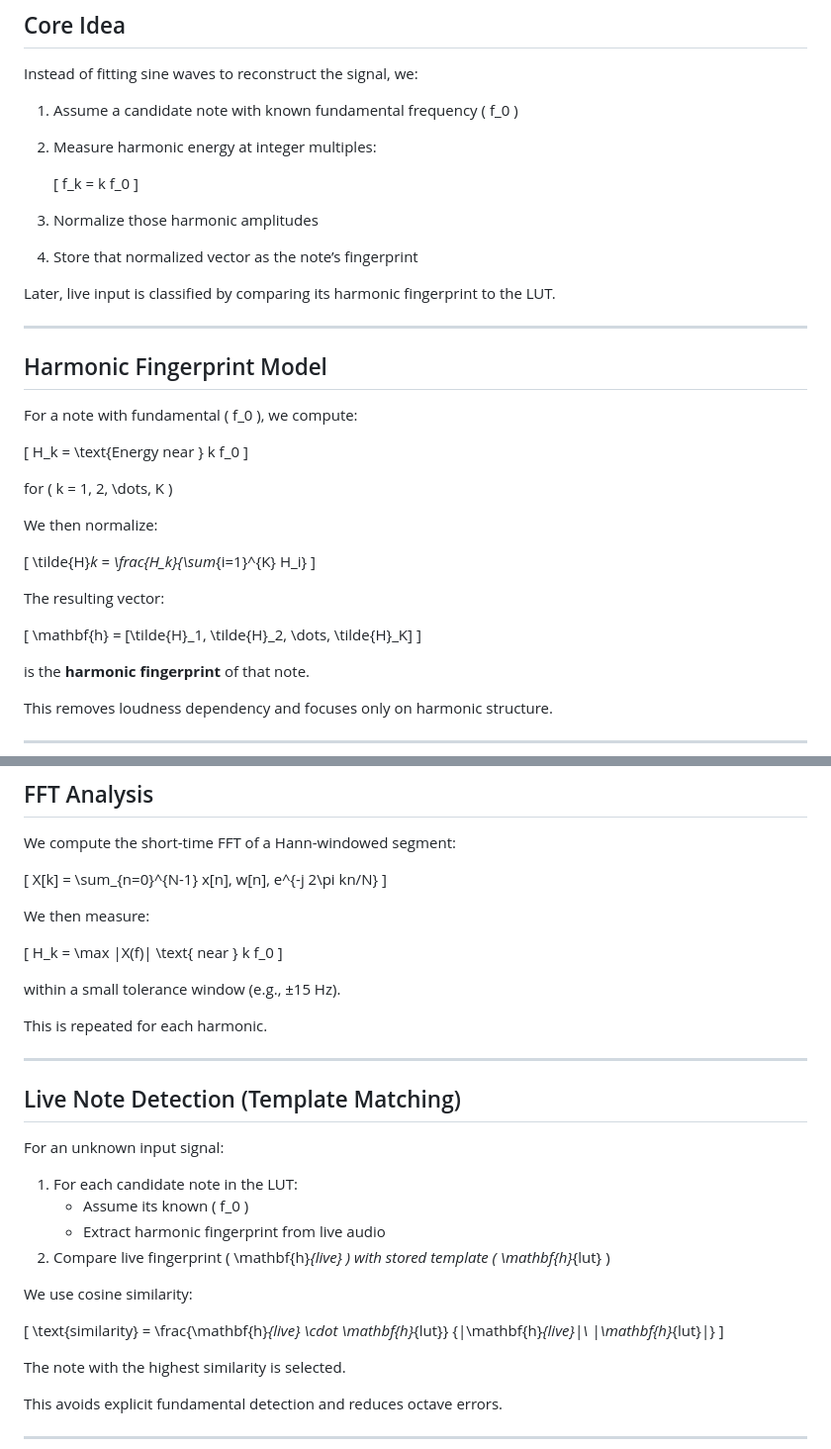
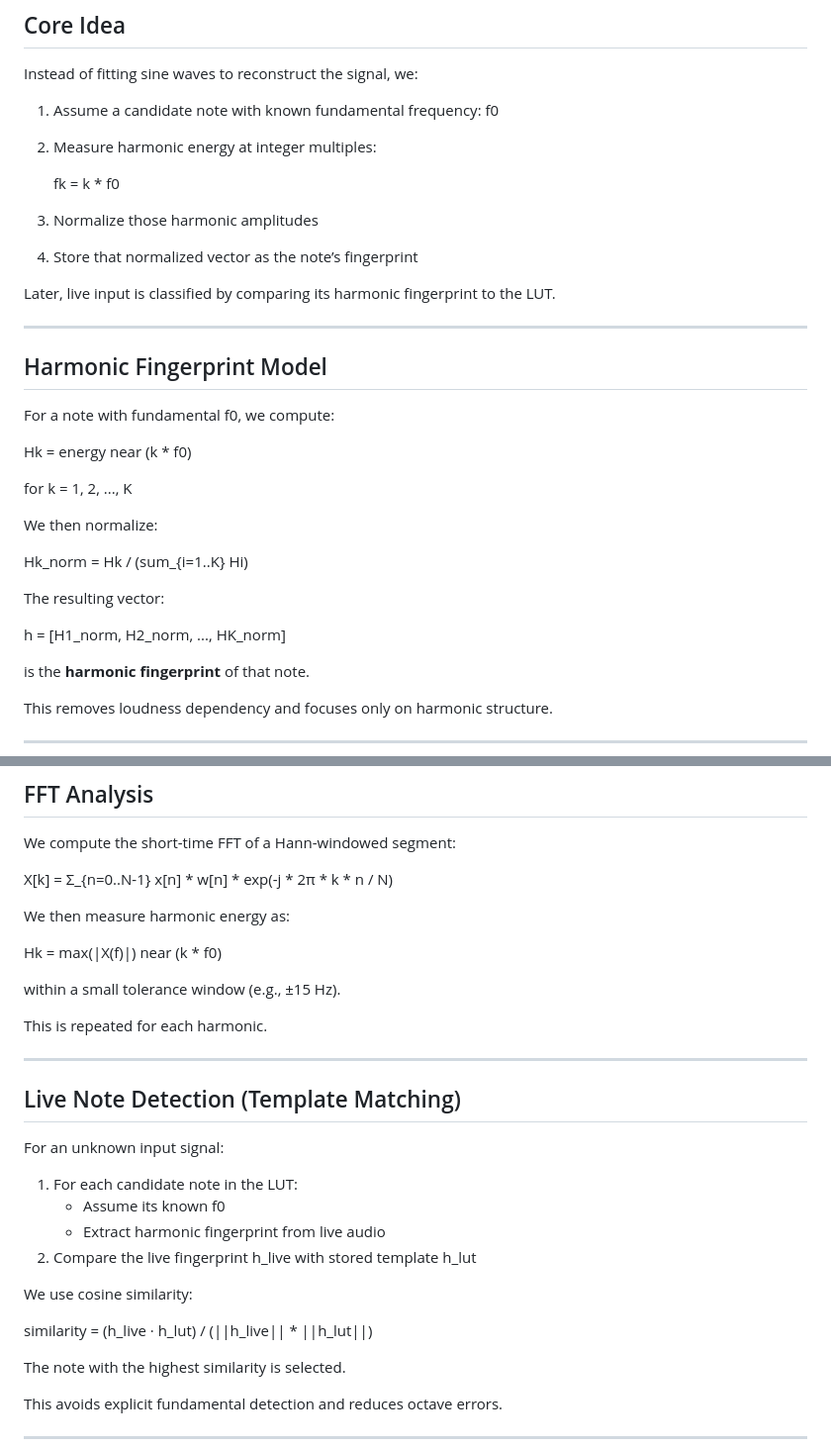
Before and after one commit to sbarry753/cse123, a Markdown page: LUT Development/README.md, 2 parts joined by grey strips. Shown at 99% size. Rendered like a GitHub page.

```diff
--- a/LUT Development/README.md
+++ b/LUT Development/README.md
@@ -28,12 +28,10 @@ Instead, it performs **template matching in harmonic space**.
 
 Instead of fitting sine waves to reconstruct the signal, we:
 
-1. Assume a candidate note with known fundamental frequency \( f_0 \)
+1. Assume a candidate note with known fundamental frequency: f0
 2. Measure harmonic energy at integer multiples:
 
-   \[
-   f_k = k f_0
-   \]
+   fk = k * f0
 
 3. Normalize those harmonic amplitudes
 4. Store that normalized vector as the note’s fingerprint
@@ -44,25 +42,19 @@ Later, live input is classified by comparing its harmonic fingerprint to the LUT
 
 ## Harmonic Fingerprint Model
 
-For a note with fundamental \( f_0 \), we compute:
+For a note with fundamental f0, we compute:
 
-\[
-H_k = \text{Energy near } k f_0
-\]
+Hk = energy near (k * f0)
 
-for \( k = 1, 2, \dots, K \)
+for k = 1, 2, ..., K
 
 We then normalize:
 
-\[
-\tilde{H}_k = \frac{H_k}{\sum_{i=1}^{K} H_i}
-\]
+Hk_norm = Hk / (sum_{i=1..K} Hi)
 
 The resulting vector:
 
-\[
-\mathbf{h} = [\tilde{H}_1, \tilde{H}_2, \dots, \tilde{H}_K]
-\]
+h = [H1_norm, H2_norm, ..., HK_norm]
 
 is the **harmonic fingerprint** of that note.
 
@@ -100,15 +92,11 @@ This makes harmonic fingerprints effective for classification.
 
 We compute the short-time FFT of a Hann-windowed segment:
 
-\[
-X[k] = \sum_{n=0}^{N-1} x[n]\, w[n]\, e^{-j 2\pi kn/N}
-\]
+X[k] = Σ_{n=0..N-1} x[n] * w[n] * exp(-j * 2π * k * n / N)
 
-We then measure:
+We then measure harmonic energy as:
 
-\[
-H_k = \max |X(f)| \text{ near } k f_0
-\]
+Hk = max(|X(f)|) near (k * f0)
 
 within a small tolerance window (e.g., ±15 Hz).
 
@@ -121,17 +109,13 @@ This is repeated for each harmonic.
 For an unknown input signal:
 
 1. For each candidate note in the LUT:
-   - Assume its known \( f_0 \)
+   - Assume its known f0
    - Extract harmonic fingerprint from live audio
-2. Compare live fingerprint \( \mathbf{h}_{live} \) with stored template \( \mathbf{h}_{lut} \)
+2. Compare the live fingerprint h_live with stored template h_lut
 
 We use cosine similarity:
 
-\[
-\text{similarity} =
-\frac{\mathbf{h}_{live} \cdot \mathbf{h}_{lut}}
-{\|\mathbf{h}_{live}\|\ \|\mathbf{h}_{lut}\|}
-\]
+similarity = (h_live · h_lut) / (||h_live|| * ||h_lut||)
 
 The note with the highest similarity is selected.
 
```
Also changed, not shown: other parts of LUT Development/README.md (+1 -1 lines).
